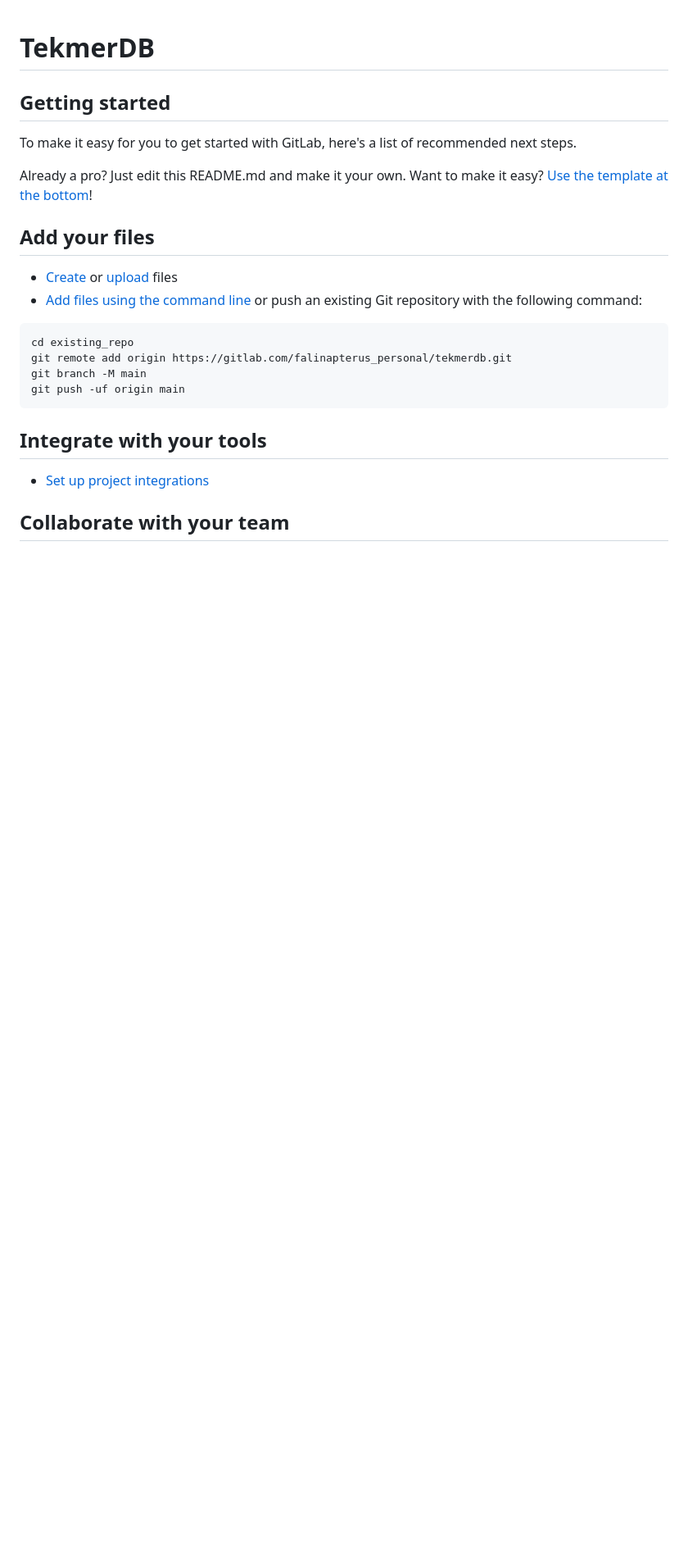
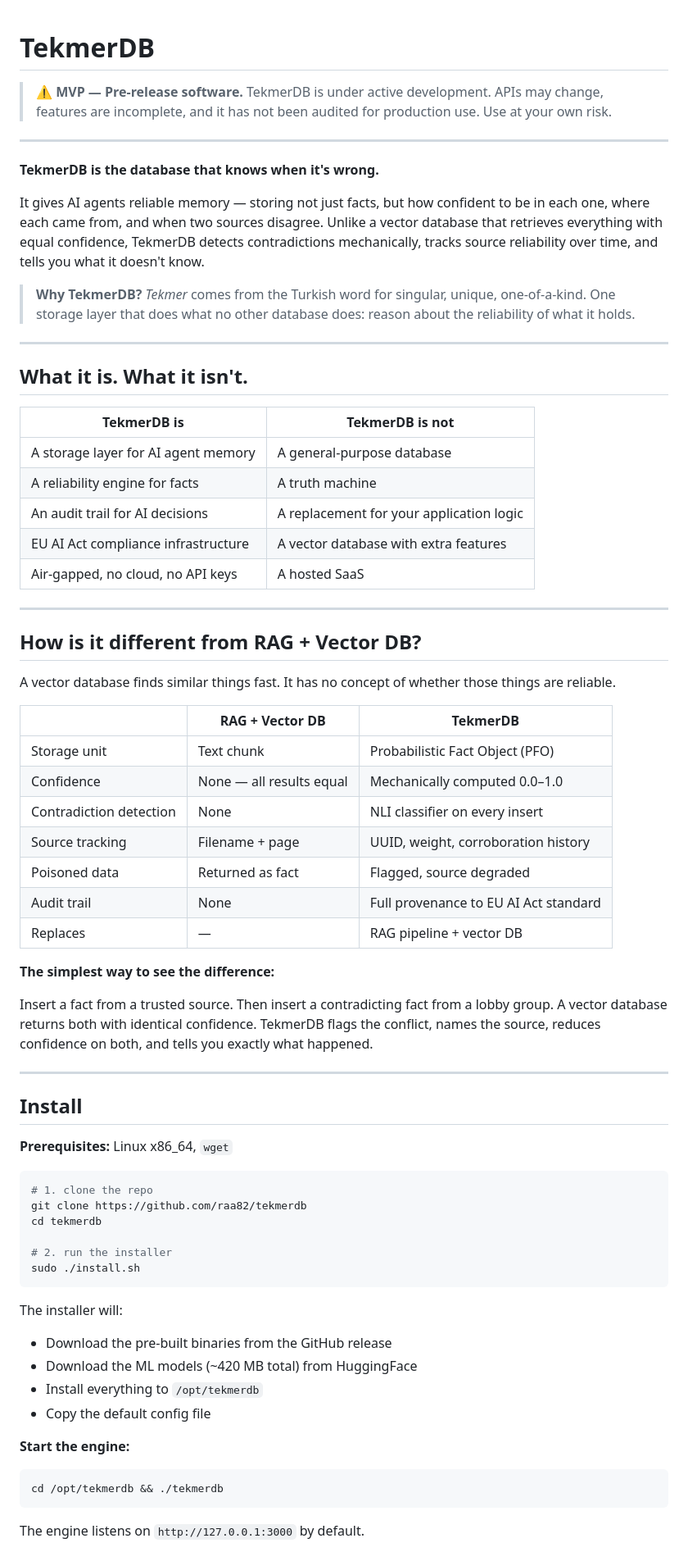
Before and after one commit to raa82/tekmerdb, a Markdown page: README.md, the part around one of its changes. Shown at 82% size. Drawn GitHub-style; blank space fills up the shorter version.

Commit message:
Upload README

````diff
--- a/README.md
+++ b/README.md
@@ -1,28 +1,72 @@
 # TekmerDB
 
+> ⚠️ **MVP — Pre-release software.** TekmerDB is under active development. APIs may change, features are incomplete, and it has not been audited for production use. Use at your own risk.
 
+---
 
-## Getting started
+**TekmerDB is the database that knows when it's wrong.**
 
-To make it easy for you to get started with GitLab, here's a list of recommended next steps.
+It gives AI agents reliable memory — storing not just facts, but how confident to be in each one, where each came from, and when two sources disagree. Unlike a vector database that retrieves everything with equal confidence, TekmerDB detects contradictions mechanically, tracks source reliability over time, and tells you what it doesn't know.
 
-Already a pro? Just edit this README.md and make it your own. Want to make it easy? [Use the template at the bottom](#editing-this-readme)!
+> **Why TekmerDB?** *Tekmer* comes from the Turkish word for singular, unique, one-of-a-kind. One storage layer that does what no other database does: reason about the reliability of what it holds.
 
-## Add your files
+---
 
-* [Create](https://docs.gitlab.com/user/project/repository/web_editor/#create-a-file) or [upload](https://docs.gitlab.com/user/project/repository/web_editor/#upload-a-file) files
-* [Add files using the command line](https://docs.gitlab.com/topics/git/add_files/#add-files-to-a-git-repository) or push an existing Git repository with the following command:
+## What it is. What it isn't.
 
-```
-cd existing_repo
-git remote add origin https://gitlab.com/falinapterus_personal/tekmerdb.git
-git branch -M main
-git push -uf origin main
+| TekmerDB is | TekmerDB is not |
+|---|---|
+| A storage layer for AI agent memory | A general-purpose database |
+| A reliability engine for facts | A truth machine |
+| An audit trail for AI decisions | A replacement for your application logic |
+| EU AI Act compliance infrastructure | A vector database with extra features |
+| Air-gapped, no cloud, no API keys | A hosted SaaS |
+
+---
+
+## How is it different from RAG + Vector DB?
+
+A vector database finds similar things fast. It has no concept of whether those things are reliable.
+
+| | RAG + Vector DB | TekmerDB |
+|---|---|---|
+| Storage unit | Text chunk | Probabilistic Fact Object (PFO) |
+| Confidence | None — all results equal | Mechanically computed 0.0–1.0 |
+| Contradiction detection | None | NLI classifier on every insert |
+| Source tracking | Filename + page | UUID, weight, corroboration history |
+| Poisoned data | Returned as fact | Flagged, source degraded |
+| Audit trail | None | Full provenance to EU AI Act standard |
+| Replaces | — | RAG pipeline + vector DB |
+
+**The simplest way to see the difference:**
+
+Insert a fact from a trusted source. Then insert a contradicting fact from a lobby group. A vector database returns both with identical confidence. TekmerDB flags the conflict, names the source, reduces confidence on both, and tells you exactly what happened.
+
+---
+
+## Install
+
+**Prerequisites:** Linux x86_64, `wget`
+
+```bash
+# 1. clone the repo
+git clone https://github.com/raa82/tekmerdb
+cd tekmerdb
+
+# 2. run the installer
+sudo ./install.sh
 ```
 
-## Integrate with your tools
+The installer will:
+- Download the pre-built binaries from the GitHub release
+- Download the ML models (~420 MB total) from HuggingFace
+- Install everything to `/opt/tekmerdb`
+- Copy the default config file
 
-* [Set up project integrations](https://gitlab.com/falinapterus_personal/tekmerdb/-/settings/integrations)
+**Start the engine:**
+```bash
+cd /opt/tekmerdb && ./tekmerdb
+```
 
-## Collaborate with your team
+The engine listens on `http://127.0.0.1:3000` by default.
 
````
Also changed, not shown: other parts of README.md (+52 -45 lines).
